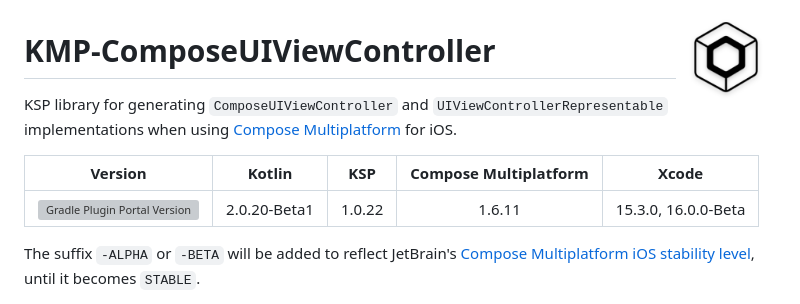
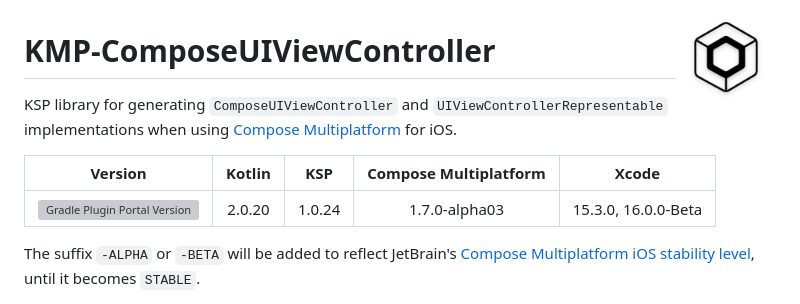
Before and after one commit to GuilhE/KMP-ComposeUIViewController, a Markdown page: README.md, the part around the change. GitHub-like rendering; grey boxes are pictures that could not be loaded.

```diff
--- a/README.md
+++ b/README.md
@@ -4,9 +4,9 @@
 
 KSP library for generating `ComposeUIViewController` and `UIViewControllerRepresentable` implementations when using [Compose Multiplatform](https://www.jetbrains.com/lp/compose-multiplatform/) for iOS.
 
-| Version                                                                                                                                                                                                                     |    Kotlin    |  KSP   | Compose Multiplatform |        Xcode        |
-|-----------------------------------------------------------------------------------------------------------------------------------------------------------------------------------------------------------------------------|:------------:|:------:|:---------------------:|:-------------------:|
-| [![Gradle Plugin Portal Version](https://img.shields.io/gradle-plugin-portal/v/io.github.guilhe.kmp.plugin-composeuiviewcontroller)](https://plugins.gradle.org/plugin/io.github.guilhe.kmp.plugin-composeuiviewcontroller) | 2.0.20-Beta1 | 1.0.22 |        1.6.11         | 15.3.0, 16.0.0-Beta |
+| Version                                                                                                                                                                                                                     | Kotlin |  KSP   | Compose Multiplatform |        Xcode        |
+|-----------------------------------------------------------------------------------------------------------------------------------------------------------------------------------------------------------------------------|:------:|:------:|:---------------------:|:-------------------:|
+| [![Gradle Plugin Portal Version](https://img.shields.io/gradle-plugin-portal/v/io.github.guilhe.kmp.plugin-composeuiviewcontroller)](https://plugins.gradle.org/plugin/io.github.guilhe.kmp.plugin-composeuiviewcontroller) | 2.0.20 | 1.0.24 |     1.7.0-alpha03     | 15.3.0, 16.0.0-Beta |
 
 The suffix `-ALPHA` or `-BETA` will be added to reflect JetBrain's [Compose Multiplatform iOS stability level](https://www.jetbrains.com/help/kotlin-multiplatform-dev/supported-platforms.html#current-platform-stability-levels-for-compose-multiplatform-ui-framework), until it becomes `STABLE`.
 
```
